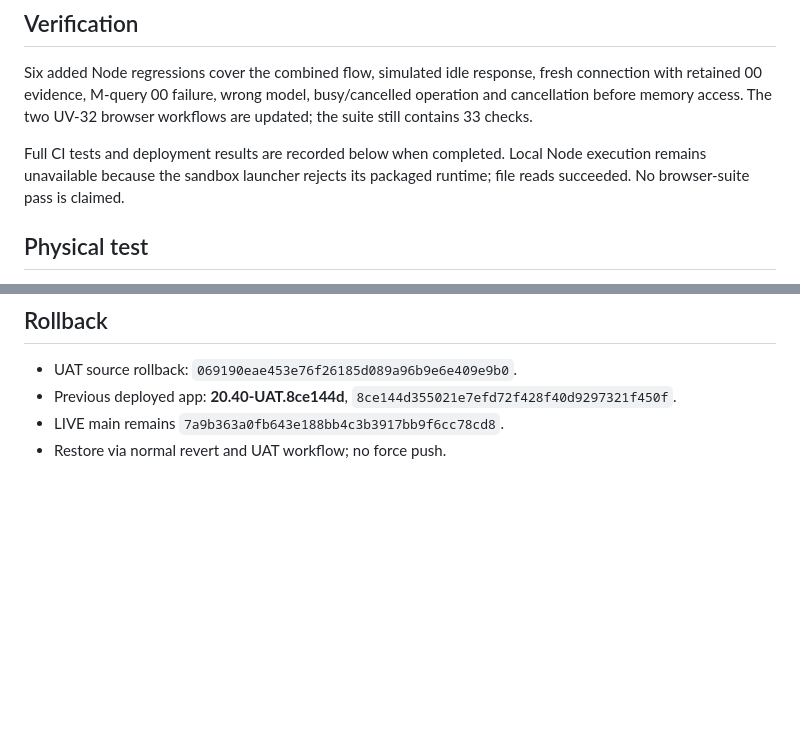
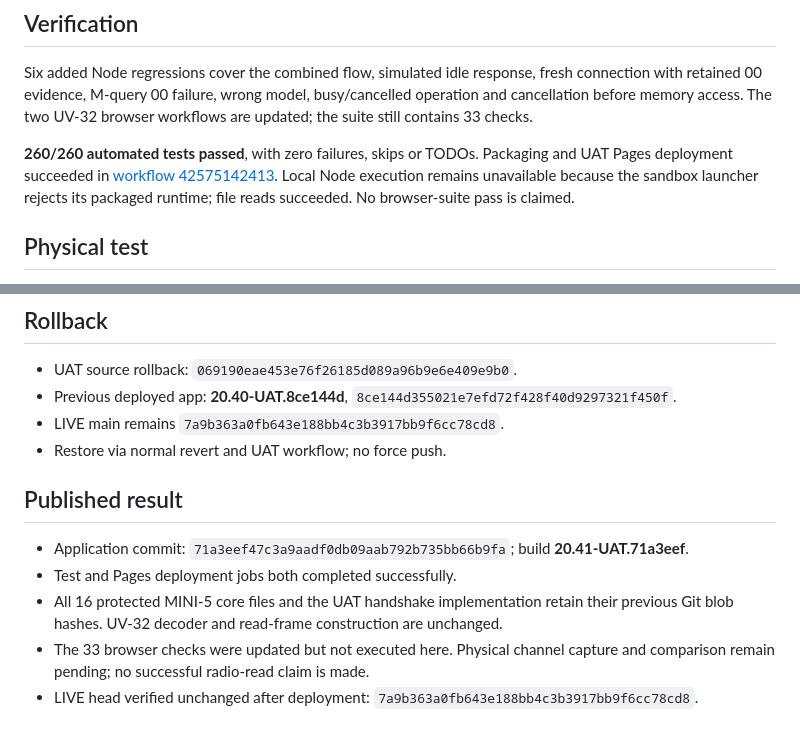
Before and after one commit to K4RJM/baofeng-mini5-bt-cps-unofficial-uat, a Markdown page: docs/RELEASE-20.41.md, 2 parts joined by grey strips. Drawn GitHub-style; blank space fills up the shorter version.

Commit message:
docs: record v20.41 UAT deployment and 260 passing tests [skip ci]

```diff
--- a/docs/RELEASE-20.41.md
+++ b/docs/RELEASE-20.41.md
@@ -23,7 +23,7 @@ An idle timeout is a hypothesis, not a confirmed meaning for 00. The new flow re
 
 Six added Node regressions cover the combined flow, simulated idle response, fresh connection with retained 00 evidence, M-query 00 failure, wrong model, busy/cancelled operation and cancellation before memory access. The two UV-32 browser workflows are updated; the suite still contains 33 checks.
 
-Full CI tests and deployment results are recorded below when completed. Local Node execution remains unavailable because the sandbox launcher rejects its packaged runtime; file reads succeeded. No browser-suite pass is claimed.
+**260/260 automated tests passed**, with zero failures, skips or TODOs. Packaging and UAT Pages deployment succeeded in [workflow 42575142413](https://github.com/K4RJM/baofeng-mini5-bt-cps-unofficial-uat/actions/runs/42575142413). Local Node execution remains unavailable because the sandbox launcher rejects its packaged runtime; file reads succeeded. No browser-suite pass is claimed.
 
 ## Physical test
 
@@ -39,3 +39,11 @@ Full CI tests and deployment results are recorded below when completed. Local No
 - Previous deployed app: **20.40-UAT.8ce144d**, `8ce144d355021e7efd72f428f40d9297321f450f`.
 - LIVE main remains `7a9b363a0fb643e188bb4c3b3917bb9f6cc78cd8`.
 - Restore via normal revert and UAT workflow; no force push.
+
+## Published result
+
+- Application commit: `71a3eef47c3a9aadf0db09aab792b735bb66b9fa`; build **20.41-UAT.71a3eef**.
+- Test and Pages deployment jobs both completed successfully.
+- All 16 protected MINI-5 core files and the UAT handshake implementation retain their previous Git blob hashes. UV-32 decoder and read-frame construction are unchanged.
+- The 33 browser checks were updated but not executed here. Physical channel capture and comparison remain pending; no successful radio-read claim is made.
+- LIVE head verified unchanged after deployment: `7a9b363a0fb643e188bb4c3b3917bb9f6cc78cd8`.
```
Also changed, not shown: docs/CODEX-PROGRESS.md (+2 -2 lines).
